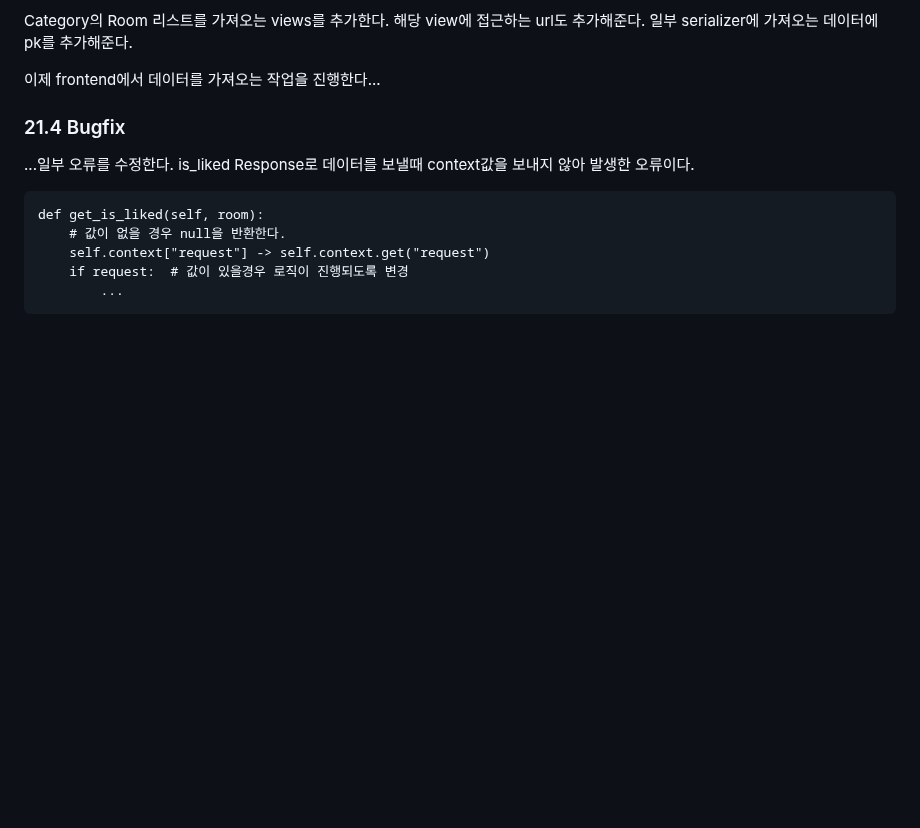
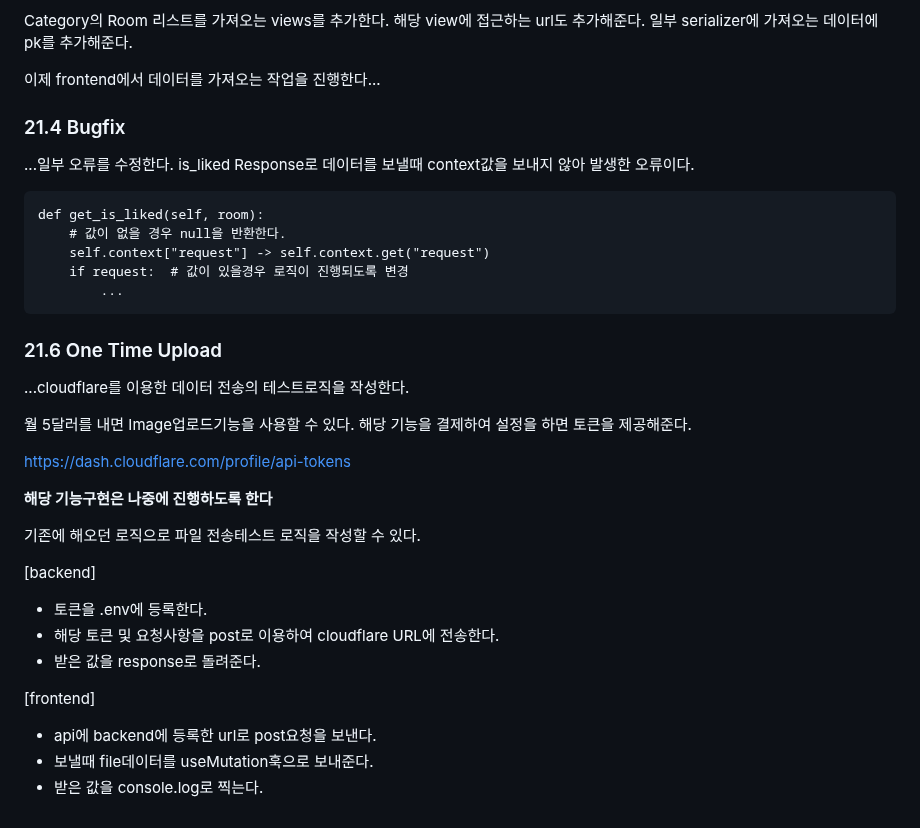
Before and after one commit to byeon2261/airbnb-clone-backend, a Markdown page: info/info_0_airbnb_clone_all.md, the part around the change. Rendered like a GitHub page; blank space fills up the shorter version.

Commit message:
#21.6 One Time Upload

```diff
--- a/info/info_0_airbnb_clone_all.md
+++ b/info/info_0_airbnb_clone_all.md
@@ -2253,3 +2253,28 @@ Response로 데이터를 보낼때 context값을 보내지 않아 발생한 오
         self.context["request"] -> self.context.get("request")
         if request:  # 값이 있을경우 로직이 진행되도록 변경
             ...
+
+### 21.6 One Time Upload
+
+...cloudflare를 이용한 데이터 전송의 테스트로직을 작성한다.
+
+월 5달러를 내면 Image업로드기능을 사용할 수 있다.
+해당 기능을 결제하여 설정을 하면 토큰을 제공해준다.
+
+<https://dash.cloudflare.com/profile/api-tokens>
+
+**해당 기능구현은 나중에 진행하도록 한다**
+
+기존에 해오던 로직으로 파일 전송테스트 로직을 작성할 수 있다.
+
+[backend]
+
+- 토큰을 .env에 등록한다.
+- 해당 토큰 및 요청사항을 post로 이용하여 cloudflare URL에 전송한다.
+- 받은 값을 response로 돌려준다.
+
+[frontend]
+
+- api에 backend에 등록한 url로 post요청을 보낸다.
+- 보낼때 file데이터를 useMutation훅으로 보내준다.
+- 받은 값을 console.log로 찍는다.
```
